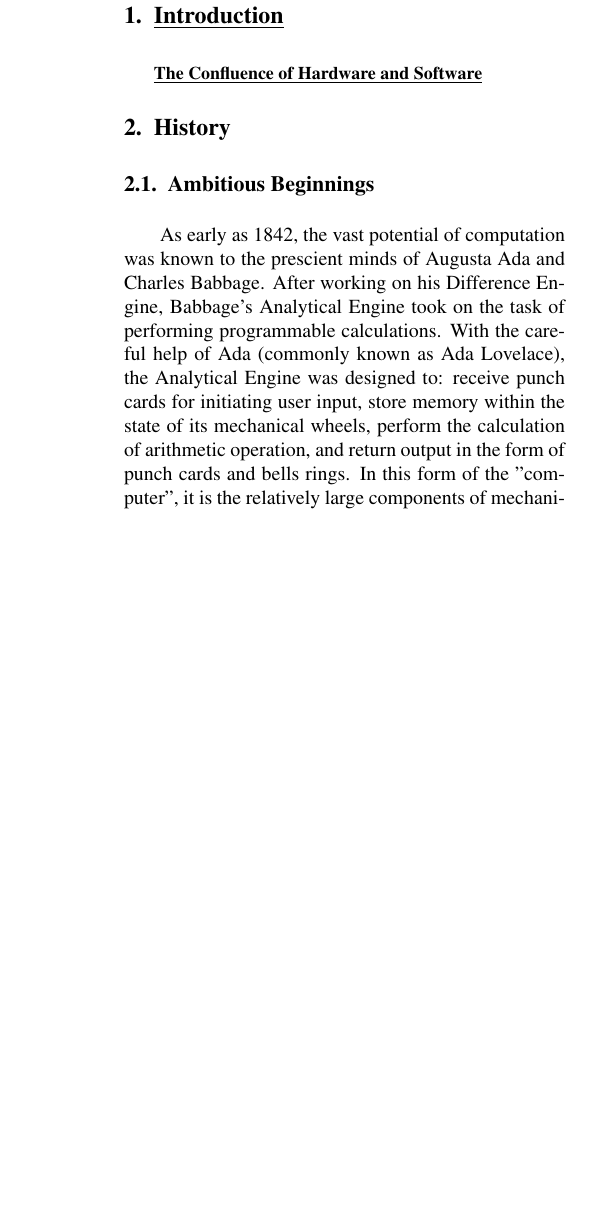
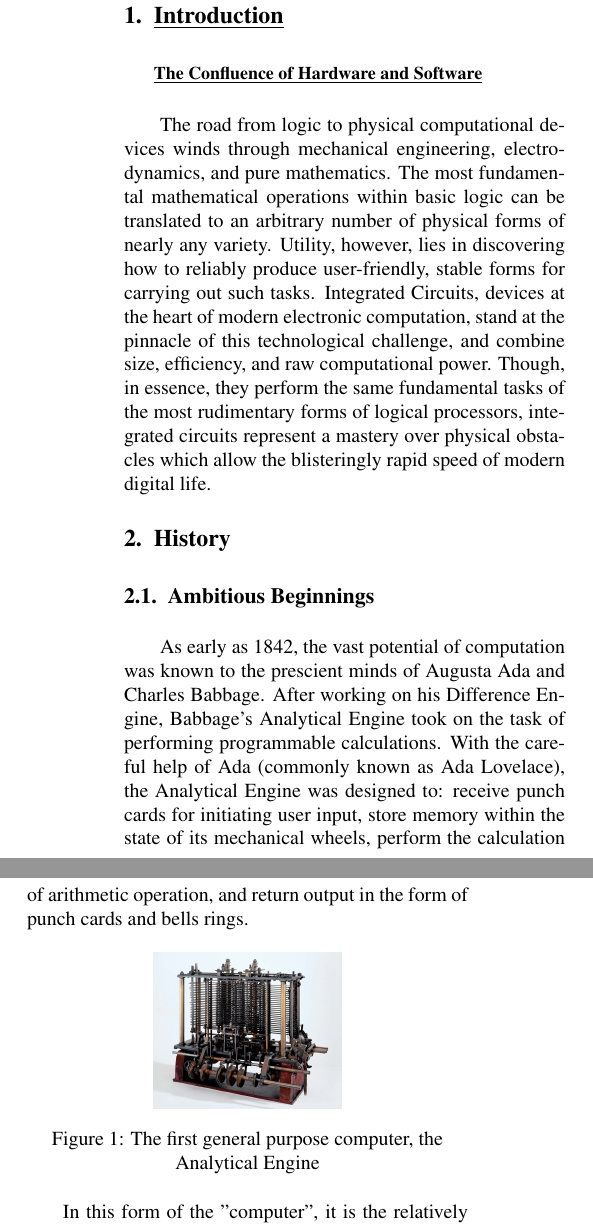
Before and after one commit to DeepBlockDeepak/CSE101_assignment_3, a LaTeX problem sheet (example.tex): part of one column of page 1 of 2 before the commit and two parts of the columns of page 1 of 2 after it, the two joined at a grey line, cut so that both start at the same text, the shorter picture padded with empty space. Compiled offline with pdfLaTeX.

Commit message:
Added a mostly finished Introduction; may need some work to tidy up the thoughts.

```diff
--- a/example.tex
+++ b/example.tex
@@ -35,16 +35,26 @@ Computer History:\\Integrated Circuits
 
 \maketitle
 
-
-
-
 %%%%%%%%%%%%%%%%%%%%%%%%%%%%%%%%%%%%%%%%%%%%%%%%%%%%%%%%%%%%%%%%%%%%%%%%%%%%%%%%
 \section{\underline{Introduction}\\\\
 \small {\underline{The Confluence of Hardware and Software}}}
-
+%maybe write more about how abstract processes are carried out by physical circuitry/ logical gates
+The road from logic to physical computational devices winds through mechanical engineering, electrodynamics, and pure mathematics. The most fundamental mathematical operations within basic logic can be translated to an arbitrary number of physical forms of nearly any  variety. Utility, however, lies in discovering how to reliably produce user-friendly, stable forms for carrying out such tasks. Integrated Circuits, devices at the heart of modern electronic computation, stand at the pinnacle of this technological challenge, and combine size, efficiency, and raw computational power. Though, in essence, they perform the same fundamental tasks of the most rudimentary forms of logical processors, integrated circuits represent a mastery over physical obstacles which allow the blisteringly rapid speed of modern digital life.
 
 
 \section{History}
 \subsection{Ambitious Beginnings}
-As early as 1842, the vast potential of computation was known to the prescient minds of Augusta Ada and Charles Babbage. After working on his Difference Engine, Babbage's Analytical Engine took on the task of performing programmable calculations. With the careful help of Ada (commonly known as Ada Lovelace), the Analytical Engine was designed to: receive punch cards for initiating user input, store memory within the state of its mechanical wheels, perform the calculation of arithmetic operation, and return output in the form of punch cards and bells rings. In this form of the "computer", it is the relatively large components of mechanical gears and pegs which instantiate the logic of the underlying mathematics. Without a hint of modern electronic technology, logically meaningful instruction was stored in the macroscopic states of the wheels, which allow for the processing of input to output via mathematical rules. This incredible device was unfortunately left unfinished, but its design proved to be Turing-complete, essentially deeming the Analytic Engine as a true computer, an astonishing achievement for Victorian Age technology.
+
+As early as 1842, the vast potential of computation was known to the prescient minds of Augusta Ada and Charles Babbage. After working on his Difference Engine, Babbage's Analytical Engine took on the task of performing programmable calculations. With the careful help of Ada (commonly known as Ada Lovelace), the Analytical Engine was designed to: receive punch cards for initiating user input, store memory within the state of its mechanical wheels, perform the calculation of arithmetic operation, and return output in the form of punch cards and bells rings.
+
+\begin{figure}[h!]
+\centering
+\captionsetup{justification=centering}
+\includegraphics[width=0.2\textwidth]{portion-Charles-Babbage-Analytical-Engine-death-mill-1871.jpg}
+\caption{The first general purpose computer, the Analytical Engine}
+\label{fig:example}
+\end{figure}
+
+In this form of the "computer", it is the relatively large components of mechanical gears and pegs which instantiate the logic of the underlying mathematics. Without a hint of modern electronic technology, logically meaningful instruction was stored in the macroscopic states of the wheels, which allow for the processing of input to output via mathematical rules. This incredible device was unfortunately left unfinished, but its design proved to be Turing-complete, essentially deeming the Analytic Engine as a true computer, an astonishing achievement for Victorian Age technology.
+
 \subsection{Vacuum Tube Technology}
```
Also changed, not shown: example.tex (2 more changed lines).
